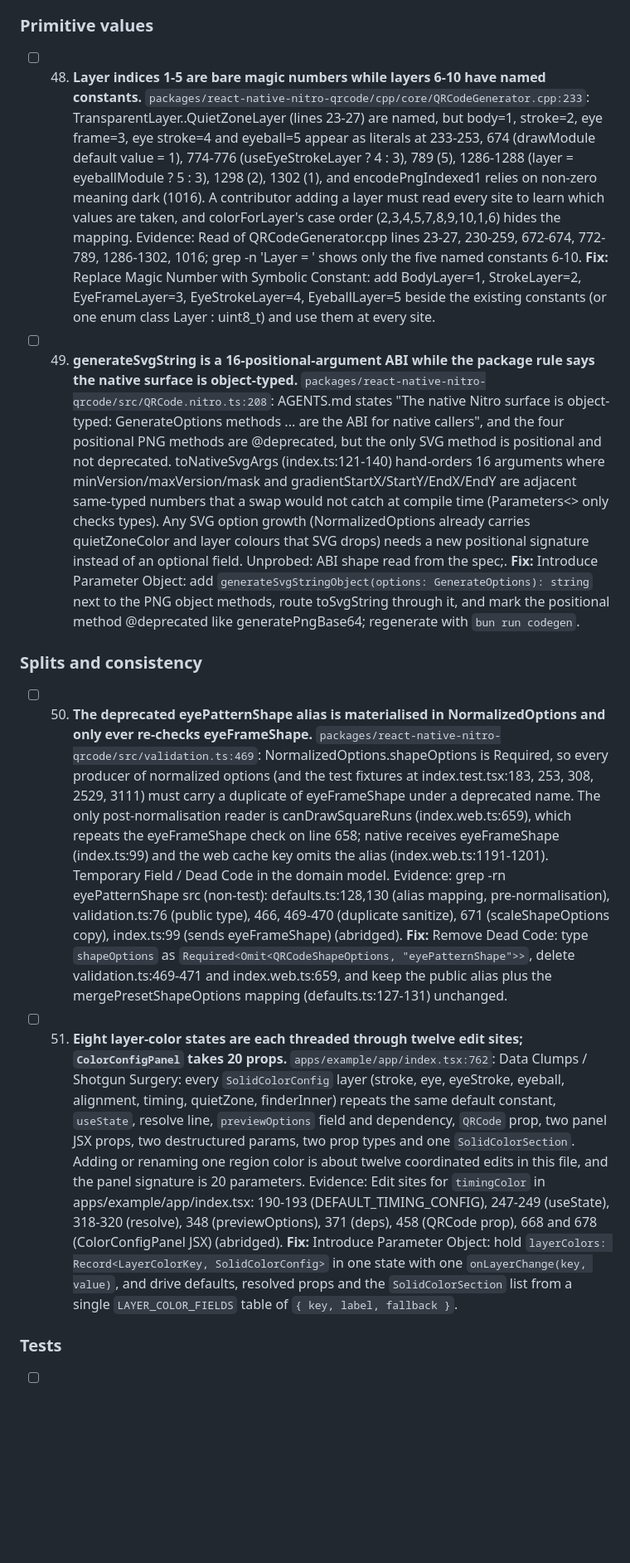
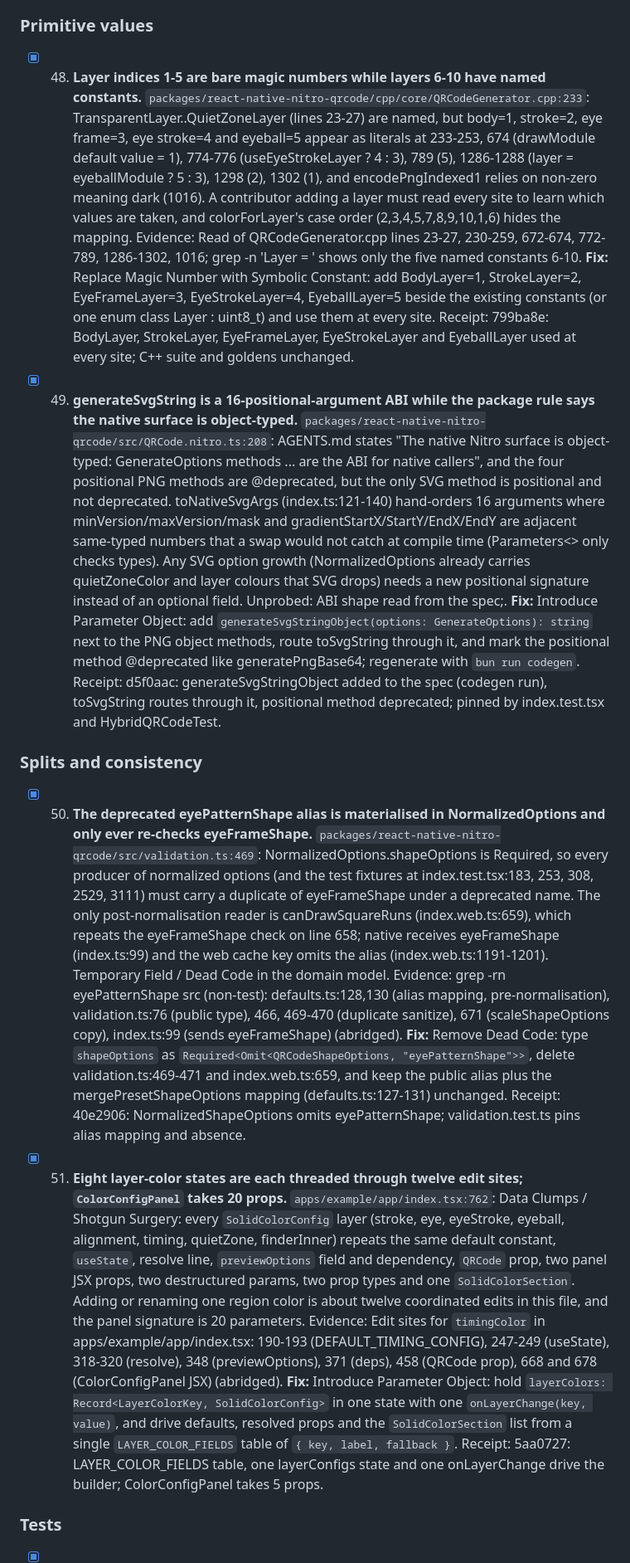
Before and after one commit to JoaoPauloCMarra/react-native-nitro-qrcode, a Markdown page: AUDIT.md, the part around one of its changes. Shown at 83% size. Rendered like a GitHub page; blank space fills up the shorter version.

Commit message:
docs: record wave 2 receipts in the audit tracker

```diff
--- a/AUDIT.md
+++ b/AUDIT.md
@@ -159,13 +159,13 @@ Scope: code smells (refactoring.guru catalogue) and architecture (SOLID, layerin
 
 ### Primitive values
 
-- [ ] 48. **Layer indices 1-5 are bare magic numbers while layers 6-10 have named constants.** `packages/react-native-nitro-qrcode/cpp/core/QRCodeGenerator.cpp:233`: TransparentLayer..QuietZoneLayer (lines 23-27) are named, but body=1, stroke=2, eye frame=3, eye stroke=4 and eyeball=5 appear as literals at 233-253, 674 (drawModule default value = 1), 774-776 (useEyeStrokeLayer ? 4 : 3), 789 (5), 1286-1288 (layer = eyeballModule ? 5 : 3), 1298 (2), 1302 (1), and encodePngIndexed1 relies on non-zero meaning dark (1016). A contributor adding a layer must read every site to learn which values are taken, and colorForLayer's case order (2,3,4,5,7,8,9,10,1,6) hides the mapping. Evidence: Read of QRCodeGenerator.cpp lines 23-27, 230-259, 672-674, 772-789, 1286-1302, 1016; grep -n 'Layer = ' shows only the five named constants 6-10. **Fix:** Replace Magic Number with Symbolic Constant: add BodyLayer=1, StrokeLayer=2, EyeFrameLayer=3, EyeStrokeLayer=4, EyeballLayer=5 beside the existing constants (or one enum class Layer : uint8_t) and use them at every site.
-- [ ] 49. **generateSvgString is a 16-positional-argument ABI while the package rule says the native surface is object-typed.** `packages/react-native-nitro-qrcode/src/QRCode.nitro.ts:208`: AGENTS.md states "The native Nitro surface is object-typed: GenerateOptions methods ... are the ABI for native callers", and the four positional PNG methods are @deprecated, but the only SVG method is positional and not deprecated. toNativeSvgArgs (index.ts:121-140) hand-orders 16 arguments where minVersion/maxVersion/mask and gradientStartX/StartY/EndX/EndY are adjacent same-typed numbers that a swap would not catch at compile time (Parameters<> only checks types). Any SVG option growth (NormalizedOptions already carries quietZoneColor and layer colours that SVG drops) needs a new positional signature instead of an optional field. Unprobed: ABI shape read from the spec;. **Fix:** Introduce Parameter Object: add `generateSvgStringObject(options: GenerateOptions): string` next to the PNG object methods, route toSvgString through it, and mark the positional method @deprecated like generatePngBase64; regenerate with `bun run codegen`.
+- [x] 48. **Layer indices 1-5 are bare magic numbers while layers 6-10 have named constants.** `packages/react-native-nitro-qrcode/cpp/core/QRCodeGenerator.cpp:233`: TransparentLayer..QuietZoneLayer (lines 23-27) are named, but body=1, stroke=2, eye frame=3, eye stroke=4 and eyeball=5 appear as literals at 233-253, 674 (drawModule default value = 1), 774-776 (useEyeStrokeLayer ? 4 : 3), 789 (5), 1286-1288 (layer = eyeballModule ? 5 : 3), 1298 (2), 1302 (1), and encodePngIndexed1 relies on non-zero meaning dark (1016). A contributor adding a layer must read every site to learn which values are taken, and colorForLayer's case order (2,3,4,5,7,8,9,10,1,6) hides the mapping. Evidence: Read of QRCodeGenerator.cpp lines 23-27, 230-259, 672-674, 772-789, 1286-1302, 1016; grep -n 'Layer = ' shows only the five named constants 6-10. **Fix:** Replace Magic Number with Symbolic Constant: add BodyLayer=1, StrokeLayer=2, EyeFrameLayer=3, EyeStrokeLayer=4, EyeballLayer=5 beside the existing constants (or one enum class Layer : uint8_t) and use them at every site. Receipt: 799ba8e: BodyLayer, StrokeLayer, EyeFrameLayer, EyeStrokeLayer and EyeballLayer used at every site; C++ suite and goldens unchanged.
+- [x] 49. **generateSvgString is a 16-positional-argument ABI while the package rule says the native surface is object-typed.** `packages/react-native-nitro-qrcode/src/QRCode.nitro.ts:208`: AGENTS.md states "The native Nitro surface is object-typed: GenerateOptions methods ... are the ABI for native callers", and the four positional PNG methods are @deprecated, but the only SVG method is positional and not deprecated. toNativeSvgArgs (index.ts:121-140) hand-orders 16 arguments where minVersion/maxVersion/mask and gradientStartX/StartY/EndX/EndY are adjacent same-typed numbers that a swap would not catch at compile time (Parameters<> only checks types). Any SVG option growth (NormalizedOptions already carries quietZoneColor and layer colours that SVG drops) needs a new positional signature instead of an optional field. Unprobed: ABI shape read from the spec;. **Fix:** Introduce Parameter Object: add `generateSvgStringObject(options: GenerateOptions): string` next to the PNG object methods, route toSvgString through it, and mark the positional method @deprecated like generatePngBase64; regenerate with `bun run codegen`. Receipt: d5f0aac: generateSvgStringObject added to the spec (codegen run), toSvgString routes through it, positional method deprecated; pinned by index.test.tsx and HybridQRCodeTest.
 
 ### Splits and consistency
 
-- [ ] 50. **The deprecated eyePatternShape alias is materialised in NormalizedOptions and only ever re-checks eyeFrameShape.** `packages/react-native-nitro-qrcode/src/validation.ts:469`: NormalizedOptions.shapeOptions is Required<QRCodeShapeOptions>, so every producer of normalized options (and the test fixtures at index.test.tsx:183, 253, 308, 2529, 3111) must carry a duplicate of eyeFrameShape under a deprecated name. The only post-normalisation reader is canDrawSquareRuns (index.web.ts:659), which repeats the eyeFrameShape check on line 658; native receives eyeFrameShape (index.ts:99) and the web cache key omits the alias (index.web.ts:1191-1201). Temporary Field / Dead Code in the domain model. Evidence: grep -rn eyePatternShape src (non-test): defaults.ts:128,130 (alias mapping, pre-normalisation), validation.ts:76 (public type), 466, 469-470 (duplicate sanitize), 671 (scaleShapeOptions copy), index.ts:99 (sends eyeFrameShape) (abridged). **Fix:** Remove Dead Code: type `shapeOptions` as `Required<Omit<QRCodeShapeOptions, "eyePatternShape">>`, delete validation.ts:469-471 and index.web.ts:659, and keep the public alias plus the mergePresetShapeOptions mapping (defaults.ts:127-131) unchanged.
-- [ ] 51. **Eight layer-color states are each threaded through twelve edit sites; `ColorConfigPanel` takes 20 props.** `apps/example/app/index.tsx:762`: Data Clumps / Shotgun Surgery: every `SolidColorConfig` layer (stroke, eye, eyeStroke, eyeball, alignment, timing, quietZone, finderInner) repeats the same default constant, `useState`, resolve line, `previewOptions` field and dependency, `QRCode` prop, two panel JSX props, two destructured params, two prop types and one `SolidColorSection`. Adding or renaming one region color is about twelve coordinated edits in this file, and the panel signature is 20 parameters. Evidence: Edit sites for `timingColor` in apps/example/app/index.tsx: 190-193 (DEFAULT_TIMING_CONFIG), 247-249 (useState), 318-320 (resolve), 348 (previewOptions), 371 (deps), 458 (QRCode prop), 668 and 678 (ColorConfigPanel JSX) (abridged). **Fix:** Introduce Parameter Object: hold `layerColors: Record<LayerColorKey, SolidColorConfig>` in one state with one `onLayerChange(key, value)`, and drive defaults, resolved props and the `SolidColorSection` list from a single `LAYER_COLOR_FIELDS` table of `{ key, label, fallback }`.
+- [x] 50. **The deprecated eyePatternShape alias is materialised in NormalizedOptions and only ever re-checks eyeFrameShape.** `packages/react-native-nitro-qrcode/src/validation.ts:469`: NormalizedOptions.shapeOptions is Required<QRCodeShapeOptions>, so every producer of normalized options (and the test fixtures at index.test.tsx:183, 253, 308, 2529, 3111) must carry a duplicate of eyeFrameShape under a deprecated name. The only post-normalisation reader is canDrawSquareRuns (index.web.ts:659), which repeats the eyeFrameShape check on line 658; native receives eyeFrameShape (index.ts:99) and the web cache key omits the alias (index.web.ts:1191-1201). Temporary Field / Dead Code in the domain model. Evidence: grep -rn eyePatternShape src (non-test): defaults.ts:128,130 (alias mapping, pre-normalisation), validation.ts:76 (public type), 466, 469-470 (duplicate sanitize), 671 (scaleShapeOptions copy), index.ts:99 (sends eyeFrameShape) (abridged). **Fix:** Remove Dead Code: type `shapeOptions` as `Required<Omit<QRCodeShapeOptions, "eyePatternShape">>`, delete validation.ts:469-471 and index.web.ts:659, and keep the public alias plus the mergePresetShapeOptions mapping (defaults.ts:127-131) unchanged. Receipt: 40e2906: NormalizedShapeOptions omits eyePatternShape; validation.test.ts pins alias mapping and absence.
+- [x] 51. **Eight layer-color states are each threaded through twelve edit sites; `ColorConfigPanel` takes 20 props.** `apps/example/app/index.tsx:762`: Data Clumps / Shotgun Surgery: every `SolidColorConfig` layer (stroke, eye, eyeStroke, eyeball, alignment, timing, quietZone, finderInner) repeats the same default constant, `useState`, resolve line, `previewOptions` field and dependency, `QRCode` prop, two panel JSX props, two destructured params, two prop types and one `SolidColorSection`. Adding or renaming one region color is about twelve coordinated edits in this file, and the panel signature is 20 parameters. Evidence: Edit sites for `timingColor` in apps/example/app/index.tsx: 190-193 (DEFAULT_TIMING_CONFIG), 247-249 (useState), 318-320 (resolve), 348 (previewOptions), 371 (deps), 458 (QRCode prop), 668 and 678 (ColorConfigPanel JSX) (abridged). **Fix:** Introduce Parameter Object: hold `layerColors: Record<LayerColorKey, SolidColorConfig>` in one state with one `onLayerChange(key, value)`, and drive defaults, resolved props and the `SolidColorSection` list from a single `LAYER_COLOR_FIELDS` table of `{ key, label, fallback }`. Receipt: 5aa0727: LAYER_COLOR_FIELDS table, one layerConfigs state and one onLayerChange drive the builder; ColorConfigPanel takes 5 props.
 
 ### Tests
 
```
Also changed, not shown: other parts of AUDIT.md (+18 -18 lines).
